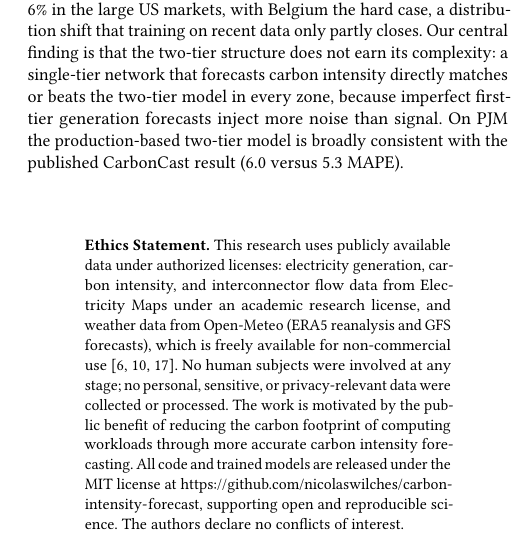
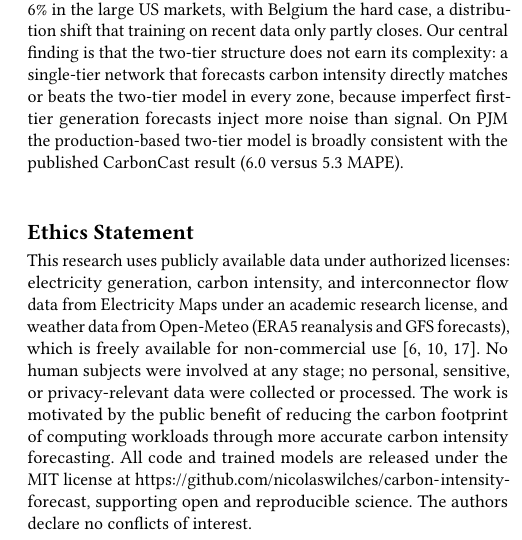
Before and after one commit to nicolaswilches/carbon-intensity-forecast, a LaTeX paper (reports/report/report.tex): part of one column of page 1 of 12, cut so that both start at the same text. Compiled offline with pdfLaTeX.

Commit message:
Updates from Overleaf

```diff
--- a/reports/report/report.tex
+++ b/reports/report/report.tex
@@ -83,12 +83,10 @@ noise than signal. On PJM the production-based two-tier model is broadly consist
 with the published CarbonCast result (6.0 versus 5.3 MAPE).
 \end{abstract}
 
-
 \maketitle
 
-% Ethics Statement (IE University requirement — cover page)
-\begin{quote}
-\small\noindent\textbf{Ethics Statement.}
+% Ethics Statement
+\section*{Ethics Statement}
 This research uses publicly available data under authorized licenses: electricity
 generation, carbon intensity, and interconnector flow data from Electricity Maps
 under an academic research license, and weather data from Open-Meteo (ERA5
@@ -100,7 +98,6 @@ footprint of computing workloads through more accurate carbon intensity forecast
 All code and trained models are released under the MIT license at
 \url{https://github.com/nicolaswilches/carbon-intensity-forecast}, supporting open
 and reproducible science. The authors declare no conflicts of interest.
-\end{quote}
 
 % 1. Introduction
 \section{Introduction and Problem}
```
